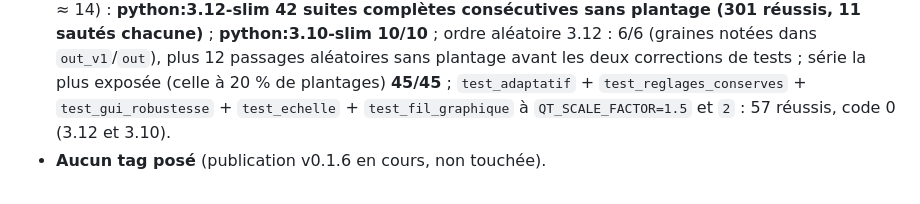
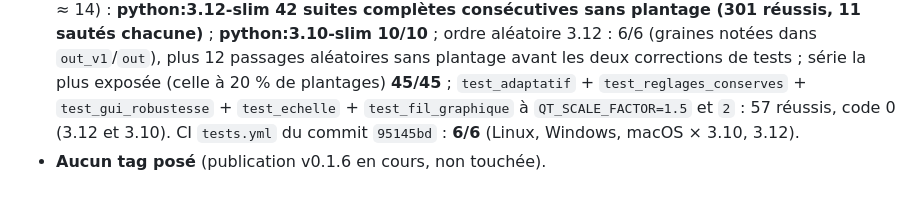
Before and after one commit to ARP273-ROSE/coupole, a Markdown page: PROGRESSION.md, the part around the change. Drawn GitHub-style.

Commit message:
PROGRESSION : CI 6/6 pour la 0.1.7

```diff
--- a/PROGRESSION.md
+++ b/PROGRESSION.md
@@ -409,5 +409,6 @@ Le plantage « isolé » de la 0.1.6 n'était pas isolé : **reproduit 8 fois**,
   **python:3.10-slim 10/10** ; ordre aléatoire 3.12 : 6/6 (graines notées dans `out_v1`/`out`), plus 12 passages
   aléatoires sans plantage avant les deux corrections de tests ; série la plus exposée (celle à 20 % de plantages)
   **45/45** ; `test_adaptatif` + `test_reglages_conserves` + `test_gui_robustesse` + `test_echelle` +
-  `test_fil_graphique` à `QT_SCALE_FACTOR=1.5` et `2` : 57 réussis, code 0 (3.12 et 3.10).
+  `test_fil_graphique` à `QT_SCALE_FACTOR=1.5` et `2` : 57 réussis, code 0 (3.12 et 3.10). CI `tests.yml` du
+  commit `95145bd` : **6/6** (Linux, Windows, macOS × 3.10, 3.12).
 - **Aucun tag posé** (publication v0.1.6 en cours, non touchée).
```
